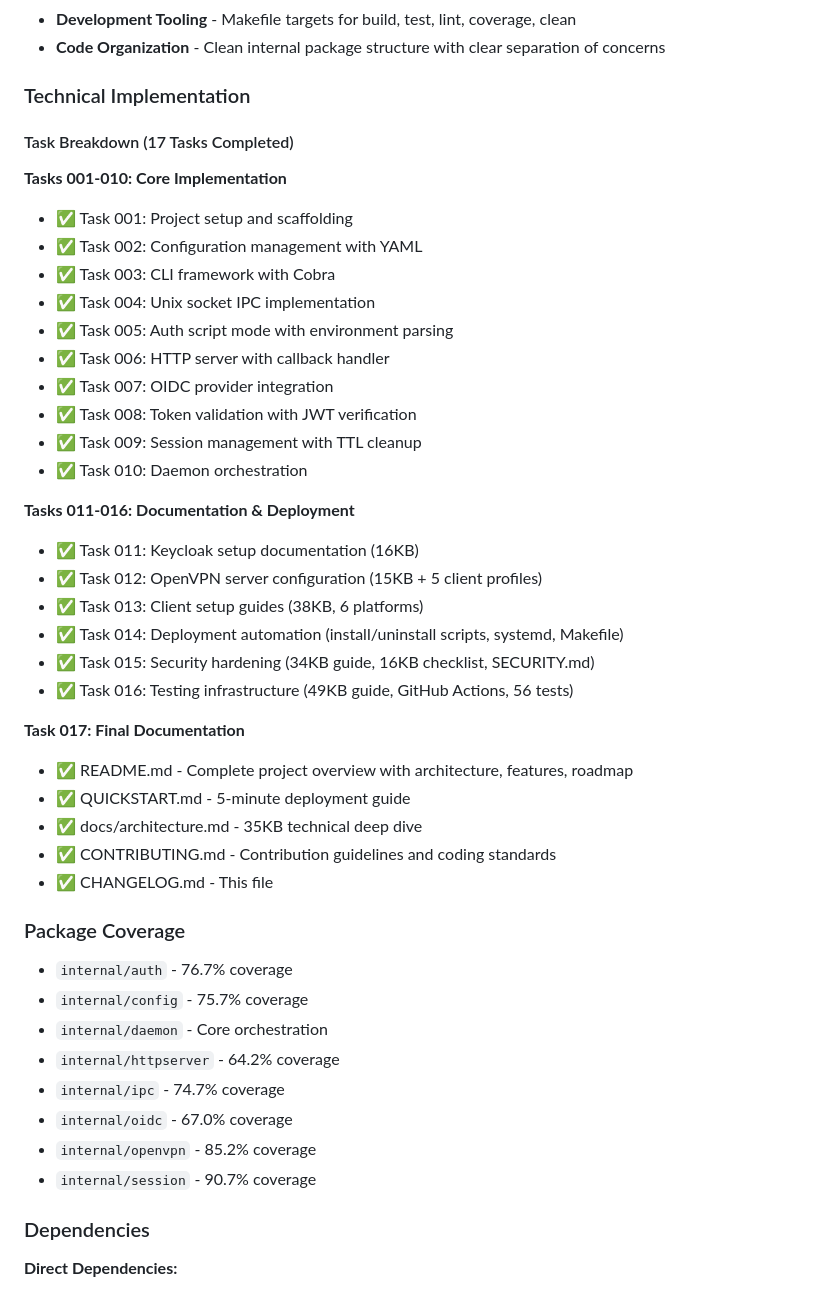
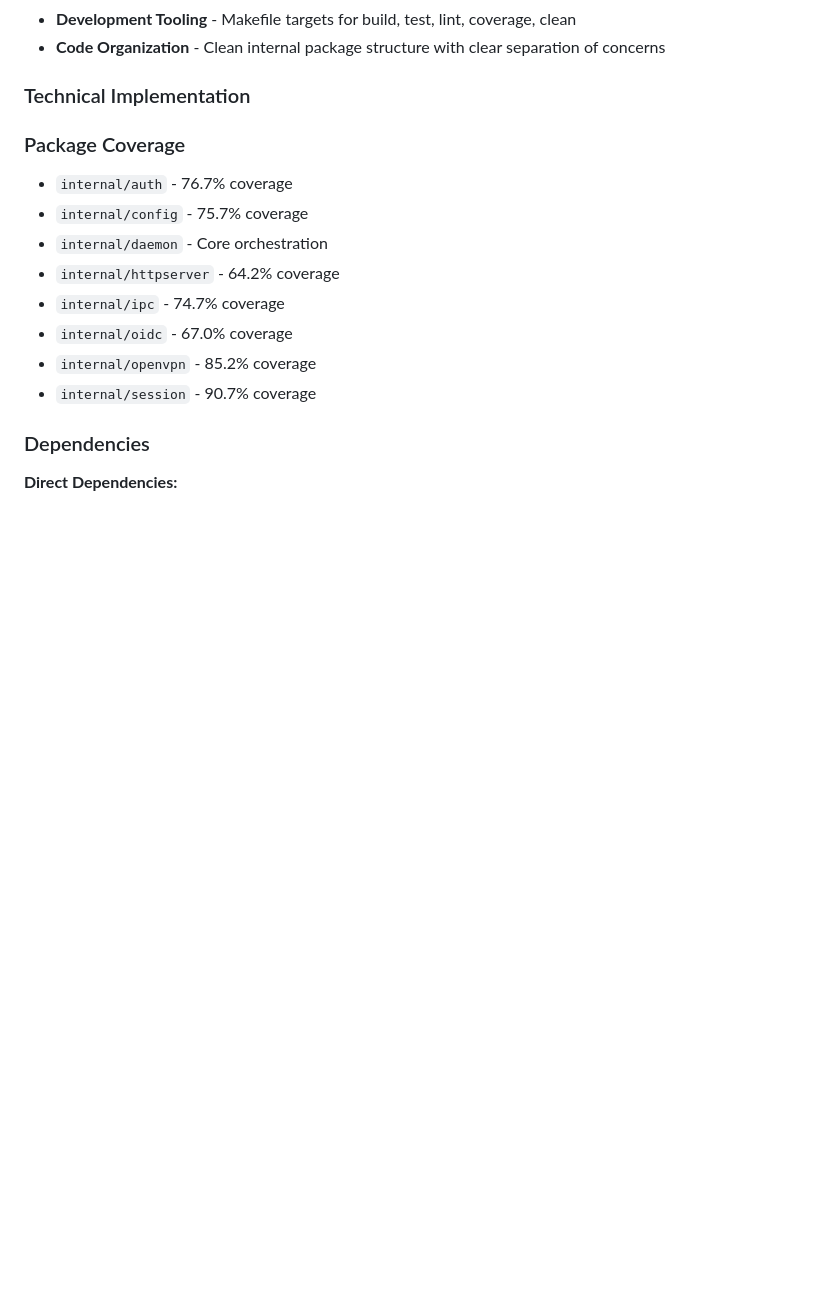
Before and after one commit to al-bashkir/openpvn-keycloak-auth, a Markdown page: CHANGELOG.md, the part around the change. Rendered like a GitHub page; blank space fills up the shorter version.

Commit message:
docs: remove Task Breakdown section from CHANGELOG

```diff
--- a/CHANGELOG.md
+++ b/CHANGELOG.md
@@ -104,35 +104,6 @@ The first production-ready release of OpenVPN Keycloak SSO - a complete Single S
 - **Code Organization** - Clean internal package structure with clear separation of concerns
 
 ### Technical Implementation
-
-#### Task Breakdown (17 Tasks Completed)
-
-**Tasks 001-010: Core Implementation**
-- ✅ Task 001: Project setup and scaffolding
-- ✅ Task 002: Configuration management with YAML
-- ✅ Task 003: CLI framework with Cobra
-- ✅ Task 004: Unix socket IPC implementation
-- ✅ Task 005: Auth script mode with environment parsing
-- ✅ Task 006: HTTP server with callback handler
-- ✅ Task 007: OIDC provider integration
-- ✅ Task 008: Token validation with JWT verification
-- ✅ Task 009: Session management with TTL cleanup
-- ✅ Task 010: Daemon orchestration
-
-**Tasks 011-016: Documentation & Deployment**
-- ✅ Task 011: Keycloak setup documentation (16KB)
-- ✅ Task 012: OpenVPN server configuration (15KB + 5 client profiles)
-- ✅ Task 013: Client setup guides (38KB, 6 platforms)
-- ✅ Task 014: Deployment automation (install/uninstall scripts, systemd, Makefile)
-- ✅ Task 015: Security hardening (34KB guide, 16KB checklist, SECURITY.md)
-- ✅ Task 016: Testing infrastructure (49KB guide, GitHub Actions, 56 tests)
-
-**Task 017: Final Documentation**
-- ✅ README.md - Complete project overview with architecture, features, roadmap
-- ✅ QUICKSTART.md - 5-minute deployment guide
-- ✅ docs/architecture.md - 35KB technical deep dive
-- ✅ CONTRIBUTING.md - Contribution guidelines and coding standards
-- ✅ CHANGELOG.md - This file
 
 ### Package Coverage
 
```
